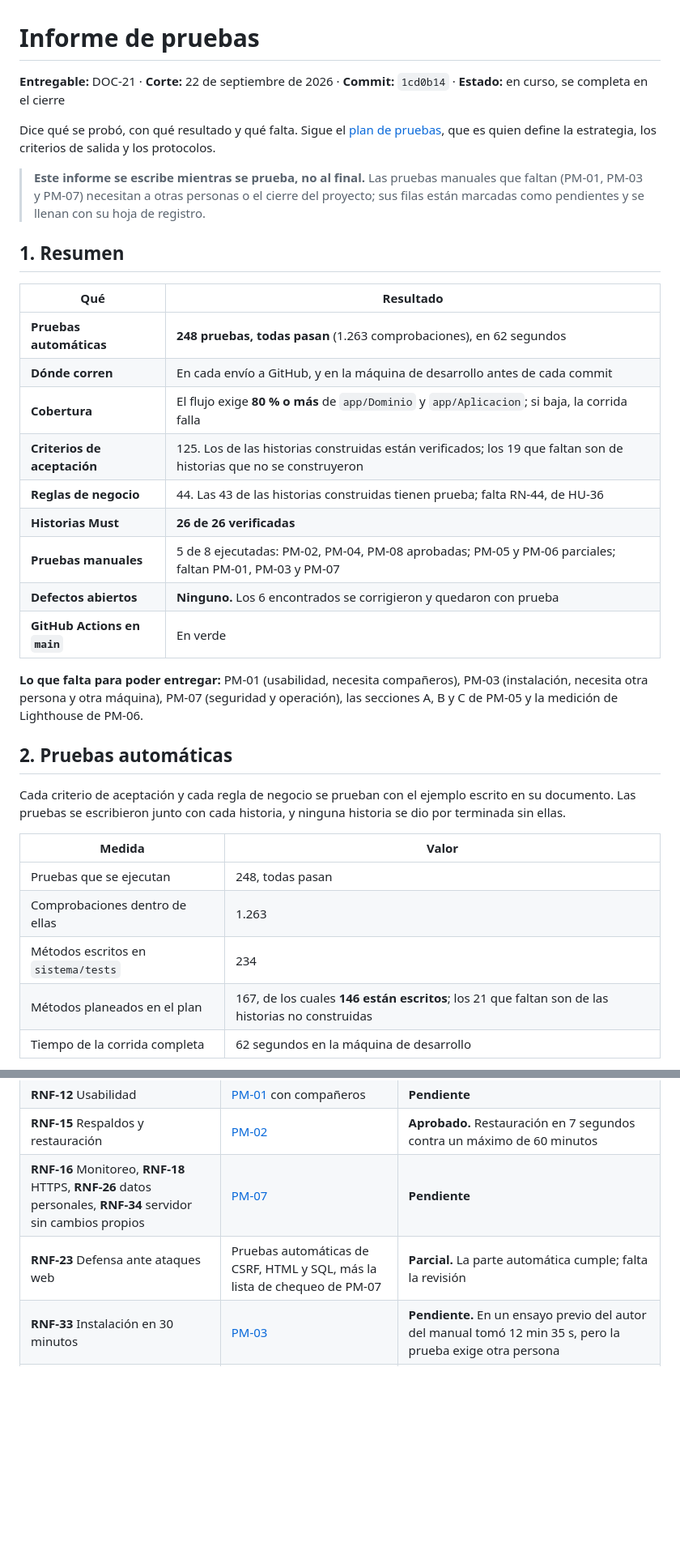
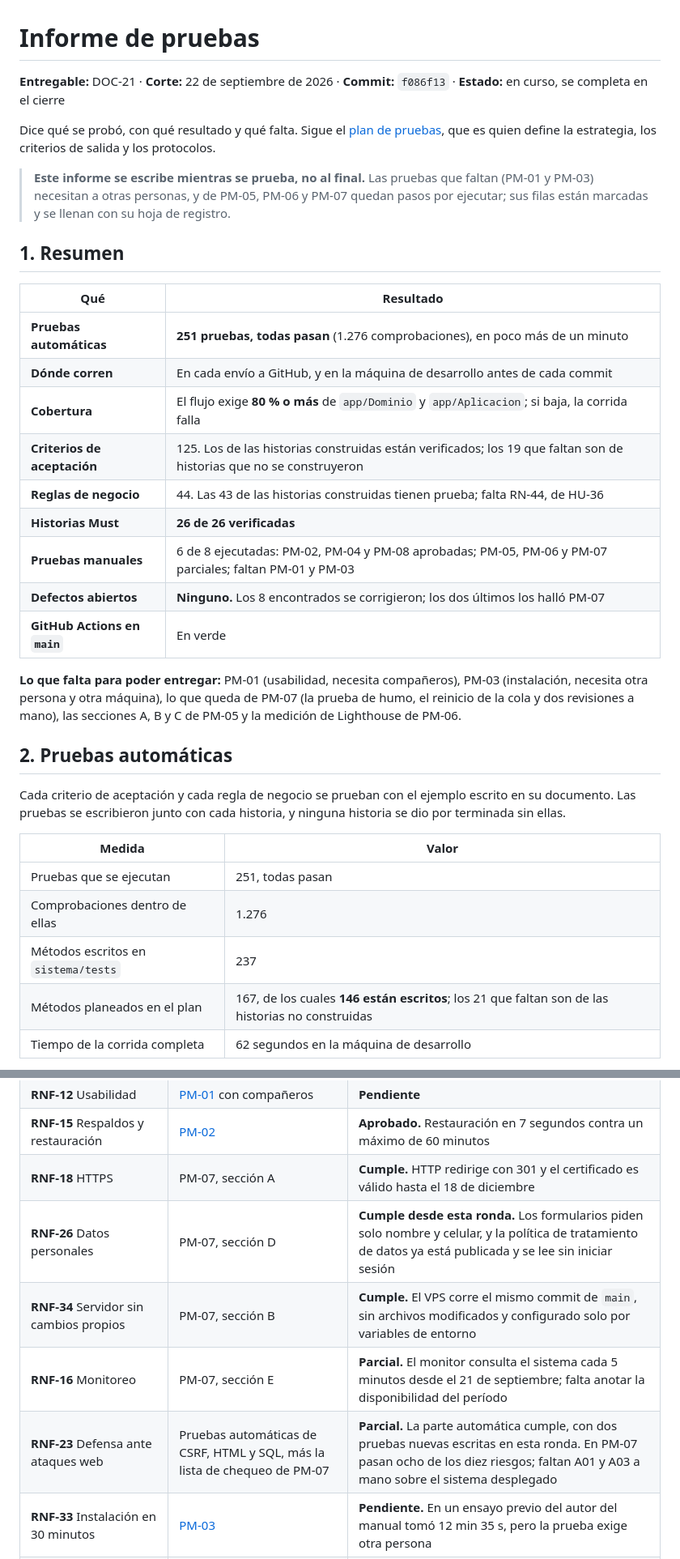
Before and after one commit to Aryannext/El-taller-ines, a Markdown page: docs/05-pruebas/informe-de-pruebas.md, 2 parts joined by grey strips. Shown at 81% size. Rendered like a GitHub page; blank space fills up the shorter version.

Commit message:
docs(PM-07): registro de seguridad y operación, parcial, con dos hallazgos
Las secciones A (cifrado) y D (datos personales) pasan completas; B pasa salvo
el reinicio de la cola; C pasa en ocho de sus diez riesgos. Quedan la prueba de
humo, el reinicio de la cola, A01 y A03 a mano, y la disponibilidad del monitor.

Los dos hallazgos ya están corregidos: las cabeceras de seguridad (38ed8fb) y
la política de tratamiento de datos (f086f13). El informe de pruebas recoge el
resultado y sube a 251 las pruebas automáticas.

Co-Authored-By: Claude Opus 5 <noreply@anthropic.com>

```diff
--- a/docs/05-pruebas/informe-de-pruebas.md
+++ b/docs/05-pruebas/informe-de-pruebas.md
@@ -1,26 +1,26 @@
 # Informe de pruebas
 
-**Entregable:** DOC-21 · **Corte:** 22 de septiembre de 2026 · **Commit:** `1cd0b14` · **Estado:** en curso, se completa en el cierre
+**Entregable:** DOC-21 · **Corte:** 22 de septiembre de 2026 · **Commit:** `f086f13` · **Estado:** en curso, se completa en el cierre
 
 Dice qué se probó, con qué resultado y qué falta. Sigue el [plan de pruebas](plan-de-pruebas.md), que es quien define la estrategia, los criterios de salida y los protocolos.
 
-> **Este informe se escribe mientras se prueba, no al final.** Las pruebas manuales que faltan (PM-01, PM-03 y PM-07) necesitan a otras personas o el cierre del proyecto; sus filas están marcadas como pendientes y se llenan con su hoja de registro.
+> **Este informe se escribe mientras se prueba, no al final.** Las pruebas que faltan (PM-01 y PM-03) necesitan a otras personas, y de PM-05, PM-06 y PM-07 quedan pasos por ejecutar; sus filas están marcadas y se llenan con su hoja de registro.
 
 ## 1. Resumen
 
 | Qué | Resultado |
 | --- | --- |
-| **Pruebas automáticas** | **248 pruebas, todas pasan** (1.263 comprobaciones), en 62 segundos |
+| **Pruebas automáticas** | **251 pruebas, todas pasan** (1.276 comprobaciones), en poco más de un minuto |
 | **Dónde corren** | En cada envío a GitHub, y en la máquina de desarrollo antes de cada commit |
 | **Cobertura** | El flujo exige **80 % o más** de `app/Dominio` y `app/Aplicacion`; si baja, la corrida falla |
 | **Criterios de aceptación** | 125. Los de las historias construidas están verificados; los 19 que faltan son de historias que no se construyeron |
 | **Reglas de negocio** | 44. Las 43 de las historias construidas tienen prueba; falta RN-44, de HU-36 |
 | **Historias Must** | **26 de 26 verificadas** |
-| **Pruebas manuales** | 5 de 8 ejecutadas: PM-02, PM-04, PM-08 aprobadas; PM-05 y PM-06 parciales; faltan PM-01, PM-03 y PM-07 |
-| **Defectos abiertos** | **Ninguno.** Los 6 encontrados se corrigieron y quedaron con prueba |
+| **Pruebas manuales** | 6 de 8 ejecutadas: PM-02, PM-04 y PM-08 aprobadas; PM-05, PM-06 y PM-07 parciales; faltan PM-01 y PM-03 |
+| **Defectos abiertos** | **Ninguno.** Los 8 encontrados se corrigieron; los dos últimos los halló PM-07 |
 | **GitHub Actions en `main`** | En verde |
 
-**Lo que falta para poder entregar:** PM-01 (usabilidad, necesita compañeros), PM-03 (instalación, necesita otra persona y otra máquina), PM-07 (seguridad y operación), las secciones A, B y C de PM-05 y la medición de Lighthouse de PM-06.
+**Lo que falta para poder entregar:** PM-01 (usabilidad, necesita compañeros), PM-03 (instalación, necesita otra persona y otra máquina), lo que queda de PM-07 (la prueba de humo, el reinicio de la cola y dos revisiones a mano), las secciones A, B y C de PM-05 y la medición de Lighthouse de PM-06.
 
 ## 2. Pruebas automáticas
 
@@ -28,9 +28,9 @@ Cada criterio de aceptación y cada regla de negocio se prueban con el ejemplo e
 
 | Medida | Valor |
 | --- | --- |
-| Pruebas que se ejecutan | 248, todas pasan |
-| Comprobaciones dentro de ellas | 1.263 |
-| Métodos escritos en `sistema/tests` | 234 |
+| Pruebas que se ejecutan | 251, todas pasan |
+| Comprobaciones dentro de ellas | 1.276 |
+| Métodos escritos en `sistema/tests` | 237 |
 | Métodos planeados en el plan | 167, de los cuales **146 están escritos**; los 21 que faltan son de las historias no construidas |
 | Tiempo de la corrida completa | 62 segundos en la máquina de desarrollo |
 
@@ -86,8 +86,11 @@ De los 35, **19 se comprueban solos en cada envío** y están en verde: RNF-02,
 | **RNF-11** Contraste y accesibilidad | PM-05, con Lighthouse | **Pendiente** |
 | **RNF-12** Usabilidad | [PM-01](pruebas-manuales/PM-01-usabilidad.md) con compañeros | **Pendiente** |
 | **RNF-15** Respaldos y restauración | [PM-02](pruebas-manuales/PM-02-restauracion-de-respaldos.md) | **Aprobado.** Restauración en 7 segundos contra un máximo de 60 minutos |
-| **RNF-16** Monitoreo, **RNF-18** HTTPS, **RNF-26** datos personales, **RNF-34** servidor sin cambios propios | [PM-07](pruebas-manuales/PM-07-seguridad-y-despliegue.md) | **Pendiente** |
-| **RNF-23** Defensa ante ataques web | Pruebas automáticas de CSRF, HTML y SQL, más la lista de chequeo de PM-07 | **Parcial.** La parte automática cumple; falta la revisión |
+| **RNF-18** HTTPS | PM-07, sección A | **Cumple.** HTTP redirige con 301 y el certificado es válido hasta el 18 de diciembre |
+| **RNF-26** Datos personales | PM-07, sección D | **Cumple desde esta ronda.** Los formularios piden solo nombre y celular, y la política de tratamiento de datos ya está publicada y se lee sin iniciar sesión |
+| **RNF-34** Servidor sin cambios propios | PM-07, sección B | **Cumple.** El VPS corre el mismo commit de `main`, sin archivos modificados y configurado solo por variables de entorno |
+| **RNF-16** Monitoreo | PM-07, sección E | **Parcial.** El monitor consulta el sistema cada 5 minutos desde el 21 de septiembre; falta anotar la disponibilidad del período |
+| **RNF-23** Defensa ante ataques web | Pruebas automáticas de CSRF, HTML y SQL, más la lista de chequeo de PM-07 | **Parcial.** La parte automática cumple, con dos pruebas nuevas escritas en esta ronda. En PM-07 pasan ocho de los diez riesgos; faltan A01 y A03 a mano sobre el sistema desplegado |
 | **RNF-33** Instalación en 30 minutos | [PM-03](pruebas-manuales/PM-03-instalacion-desde-el-manual.md) | **Pendiente.** En un ensayo previo del autor del manual tomó 12 min 35 s, pero la prueba exige otra persona |
 | **RNF-35** App en el celular | [PM-04](pruebas-manuales/PM-04-app-en-el-celular.md) | **Aprobado con observaciones** |
 
```
Also changed, not shown: other parts of docs/05-pruebas/informe-de-pruebas.md (+6 -3 lines), 1 other file.
